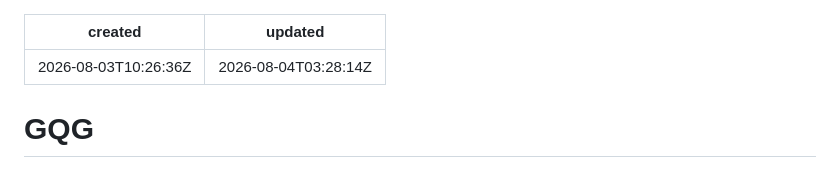
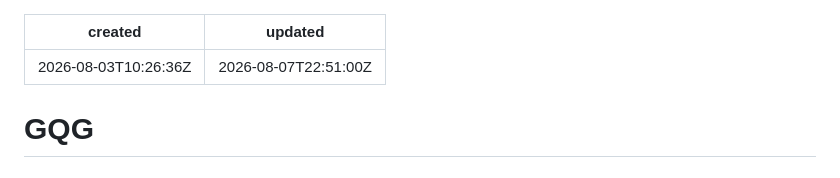
Before and after one commit to josephcom/joenote, a Markdown page: notes/gqg.md, the part around one of its changes. GitHub-like rendering.

Commit message:
Update gqg.md (JoeNote)

```diff
--- a/notes/gqg.md
+++ b/notes/gqg.md
@@ -1,6 +1,6 @@
 ---
 created: 2026-08-03T10:26:36Z
-updated: 2026-08-04T03:28:14Z
+updated: 2026-08-07T22:51:00Z
 ---
 
 # GQG
```
Also changed, not shown: other parts of notes/gqg.md (+1 -0 lines).
